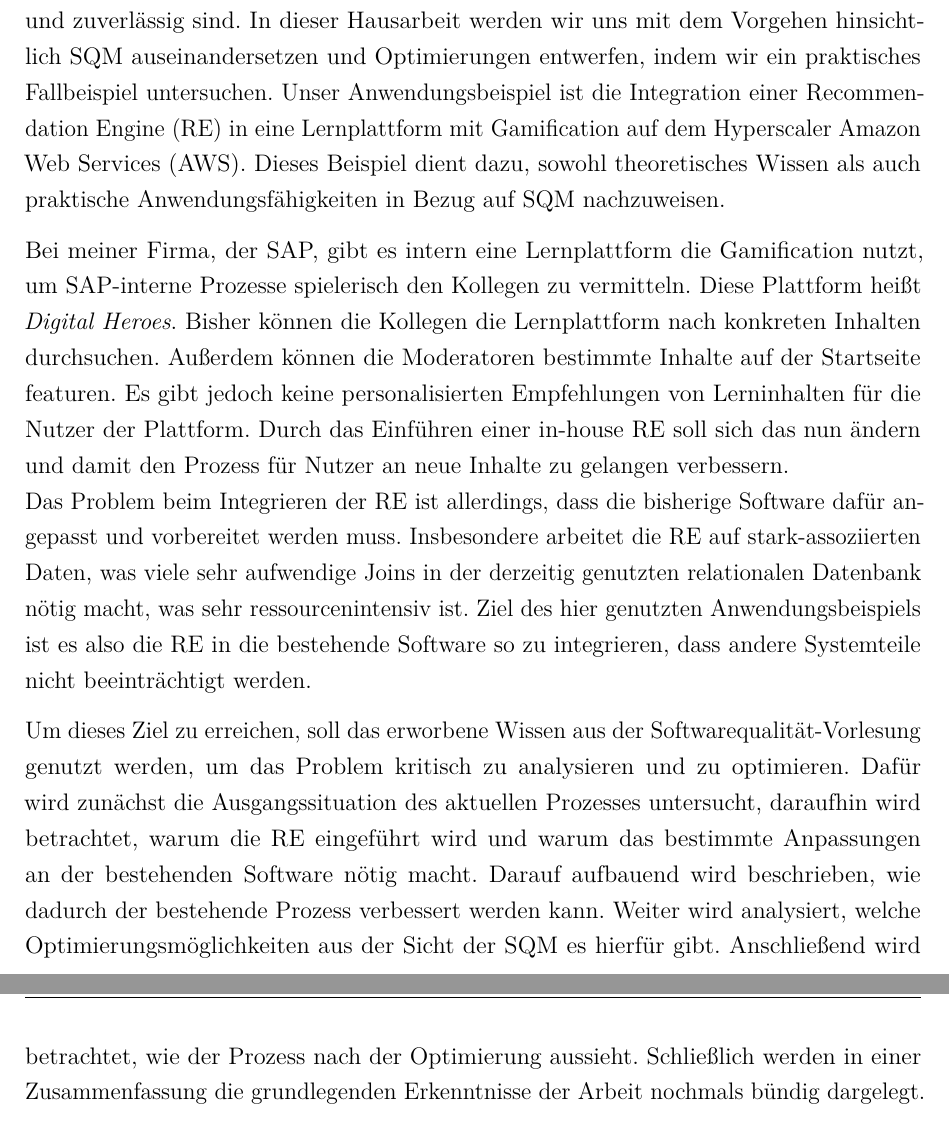
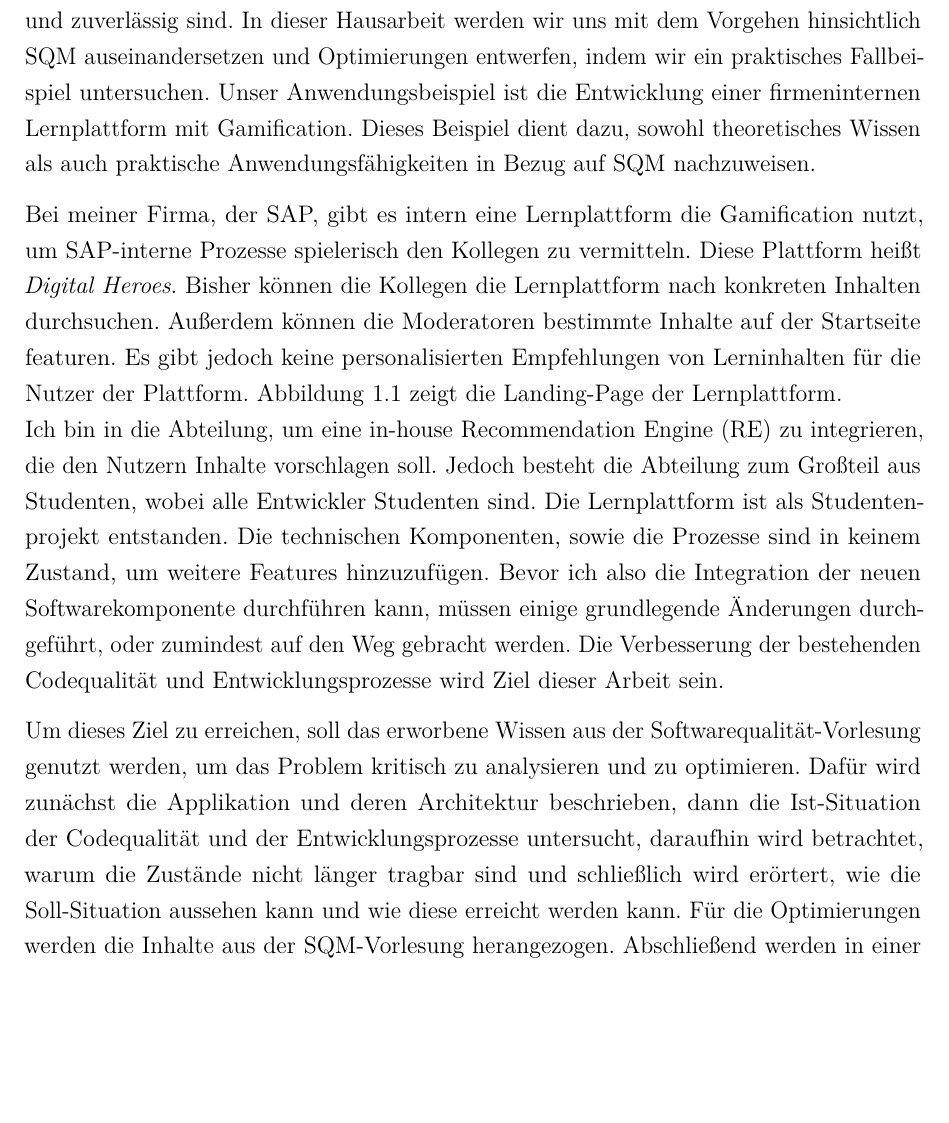
Before and after one commit to 4kills/sqm, a LaTeX document (documentation/SQM.tex, which reads documentation/Inhalt/04_Inhalt/Einführung.tex): two parts of pages 5 and 6 of 8 before the commit and part of page 5 of 6 after it, the two joined at a grey line, cut so that both start at the same text, the shorter picture padded with empty space. Compiled offline with pdfLaTeX.

Commit message:
created new introduction

```diff
--- a/documentation/Inhalt/04_Inhalt/Einführung.tex
+++ b/documentation/Inhalt/04_Inhalt/Einführung.tex
@@ -3,29 +3,6 @@
 Softwarequalitätsmanagement (SQM) ist ein entscheidender Aspekt bei der Entwicklung und Implementierung von Softwarelösungen,
 um sicherzustellen, dass sie effizient, sicher und zuverlässig sind. In dieser Hausarbeit werden wir uns mit dem Vorgehen
 hinsichtlich SQM auseinandersetzen und Optimierungen entwerfen, indem wir ein praktisches Fallbeispiel untersuchen.
-Unser Anwendungsbeispiel ist die Integration einer Recommendation Engine (RE) in eine Lernplattform mit Gamification
-auf dem Hyperscaler Amazon Web Services (AWS). Dieses Beispiel dient dazu, sowohl theoretisches Wissen als auch praktische
+Unser Anwendungsbeispiel ist die Entwicklung einer firmeninternen Lernplattform mit Gamification.
+Dieses Beispiel dient dazu, sowohl theoretisches Wissen als auch praktische
 Anwendungsfähigkeiten in Bezug auf SQM nachzuweisen.
-
-Bei meiner Firma, der SAP, gibt es intern eine Lernplattform die Gamification nutzt, um SAP-interne Prozesse
-spielerisch den Kollegen zu vermitteln. Diese Plattform heißt \textit{Digital Heroes}.
-Bisher können die Kollegen die Lernplattform nach konkreten Inhalten durchsuchen.
-Außerdem können die Moderatoren bestimmte Inhalte auf der Startseite featuren. Es gibt jedoch keine
-personalisierten Empfehlungen von Lerninhalten für die Nutzer der Plattform.
-Durch das Einführen einer in-house RE soll sich das nun ändern und damit den Prozess für Nutzer an neue Inhalte
-zu gelangen verbessern.  \\
-Das Problem beim Integrieren der RE ist allerdings, dass die bisherige Software dafür angepasst
-und vorbereitet werden muss. Insbesondere arbeitet die RE auf stark-assoziierten Daten,
-was viele sehr aufwendige Joins in der derzeitig genutzten relationalen Datenbank nötig macht,
-was sehr ressourcenintensiv ist.
-Ziel des hier genutzten Anwendungsbeispiels ist es also die RE in die bestehende Software so zu integrieren,
-dass andere Systemteile nicht beeinträchtigt werden.
-
-Um dieses Ziel zu erreichen, soll das erworbene Wissen aus der Softwarequalität-Vorlesung genutzt werden,
-um das Problem kritisch zu analysieren und zu optimieren.
-Dafür wird zunächst die Ausgangssituation des aktuellen Prozesses untersucht,
-daraufhin wird betrachtet, warum die RE eingeführt wird und warum das bestimmte Anpassungen an der
-bestehenden Software nötig macht. Darauf aufbauend wird beschrieben, wie dadurch der bestehende
-Prozess verbessert werden kann. Weiter wird analysiert, welche Optimierungsmöglichkeiten aus der Sicht
-der SQM es hierfür gibt. Anschließend wird betrachtet, wie der Prozess nach der Optimierung aussieht.
-Schließlich werden in einer Zusammenfassung die grundlegenden Erkenntnisse der Arbeit nochmals bündig dargelegt.
@@ -47,3 +14,26 @@ Algorithmus dahinter.
     Insbesondere lässt sich der Tab der \textit{Featured Missions} erkennen.}
 	\label{fig:dh-website}
 \end{figure}
+
+Bei meiner Firma, der SAP, gibt es intern eine Lernplattform die Gamification nutzt, um SAP-interne Prozesse
+spielerisch den Kollegen zu vermitteln. Diese Plattform heißt \textit{Digital Heroes}.
+Bisher können die Kollegen die Lernplattform nach konkreten Inhalten durchsuchen.
+Außerdem können die Moderatoren bestimmte Inhalte auf der Startseite featuren. Es gibt jedoch keine
+personalisierten Empfehlungen von Lerninhalten für die Nutzer der Plattform.
+\autoref{fig:dh-website} zeigt die Landing-Page der Lernplattform. \\
+Ich bin in die Abteilung, um eine in-house Recommendation Engine (RE) zu integrieren, die den Nutzern Inhalte vorschlagen soll.
+Jedoch besteht die Abteilung zum Großteil aus Studenten, wobei alle Entwickler Studenten sind.
+Die Lernplattform ist als Studentenprojekt entstanden.
+Die technischen Komponenten, sowie die Prozesse sind in keinem Zustand, um weitere Features hinzuzufügen.
+Bevor ich also die Integration der neuen Softwarekomponente durchführen kann,
+müssen einige grundlegende Änderungen durchgeführt, oder zumindest auf den Weg gebracht werden.
+Die Verbesserung der bestehenden Codequalität und Entwicklungsprozesse wird Ziel dieser Arbeit sein.
+
+Um dieses Ziel zu erreichen, soll das erworbene Wissen aus der Softwarequalität-Vorlesung genutzt werden,
+um das Problem kritisch zu analysieren und zu optimieren.
+Dafür wird zunächst die Applikation und deren Architektur beschrieben,
+dann die Ist-Situation der Codequalität und der Entwicklungsprozesse untersucht,
+daraufhin wird betrachtet, warum die Zustände nicht länger tragbar sind und schließlich wird erörtert, wie
+die Soll-Situation aussehen kann und wie diese erreicht werden kann.
+Für die Optimierungen werden die Inhalte aus der SQM-Vorlesung herangezogen.
+Abschließend werden in einer Zusammenfassung die grundlegenden Erkenntnisse und Verbesserungen nochmals bündig dargelegt.
```
Also changed, not shown: documentation/Inhalt/04_Inhalt/Hauptteil.tex (added), documentation/SQM.pdf, documentation/Inhalt/04_Inhalt/Einführung.tex (10 more changed lines).
